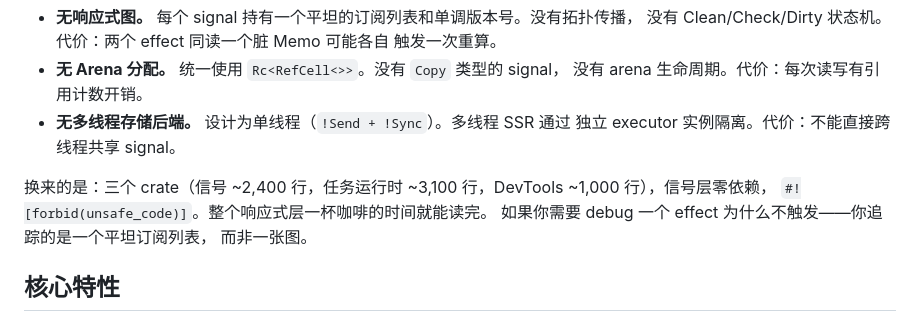
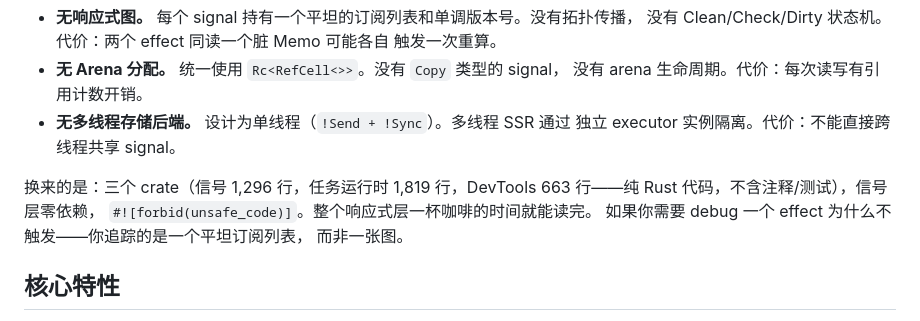
Before and after one commit to chh-itt/auralis, a Markdown page: README_zh-CN.md, the part around the change. GitHub-like rendering.

Commit message:
docs: use precise tokei line counts (pure Rust, no comments/blanks)

```diff
--- a/README_zh-CN.md
+++ b/README_zh-CN.md
@@ -102,7 +102,7 @@ Auralis 是一个响应式内核，不是框架。它刻意牺牲了三样东西
 - **无多线程存储后端。** 设计为单线程（`!Send + !Sync`）。多线程 SSR 通过
   独立 executor 实例隔离。代价：不能直接跨线程共享 signal。
 
-换来的是：三个 crate（信号 ~2,400 行，任务运行时 ~3,100 行，DevTools ~1,000 行），信号层零依赖，
+换来的是：三个 crate（信号 1,296 行，任务运行时 1,819 行，DevTools 663 行——纯 Rust 代码，不含注释/测试），信号层零依赖，
 `#![forbid(unsafe_code)]`。整个响应式层一杯咖啡的时间就能读完。
 如果你需要 debug 一个 effect 为什么不触发——你追踪的是一个平坦订阅列表，
 而非一张图。
```
Also changed, not shown: README.md (+3 -3 lines).
